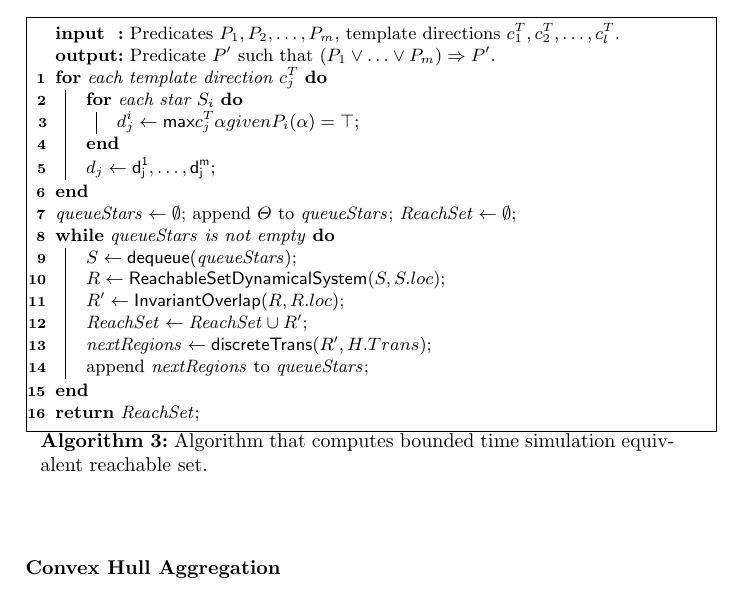
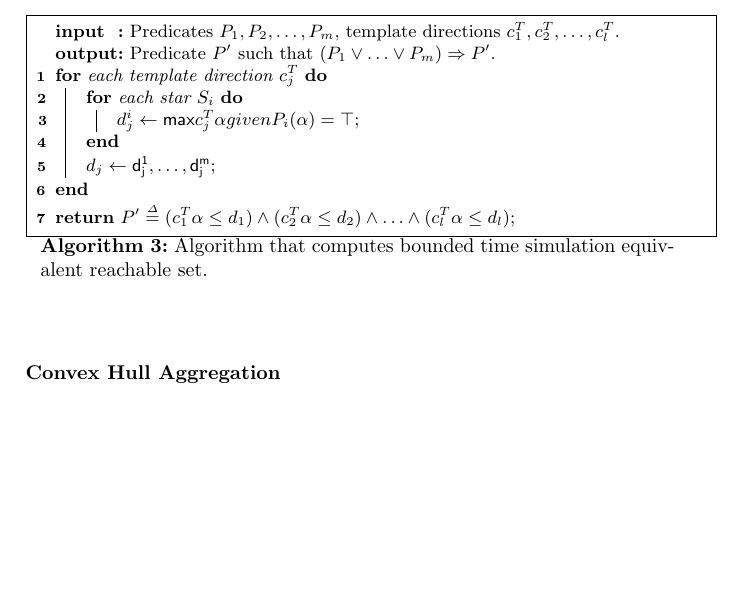
Before and after one commit to psduggirala/NFM-2018, a LaTeX paper (nfm-2019.tex, which reads algorithm.tex): part of page 7 of 10, cut so that both start at the same text, the shorter picture padded with empty space. Compiled offline with pdfLaTeX.

Commit message:
Updates from ShareLaTeX

```diff
--- a/algorithm.tex
+++ b/algorithm.tex
@@ -89,17 +89,7 @@ For computing $d_j$, $1 \leq j \leq l$, we solve $m$ linear programming problems
     $d_j \gets \mathsf{d_j^1, \ldots, d_j^m}$\;
 }
 
-
-${\it queueStars} \gets \emptyset$; append $\Theta$ to ${\it queueStars}$; ${\it ReachSet} \gets \emptyset$\;
-\While{${\it queueStars}$ is not empty}{
-    $S \gets {\sf dequeue}({\it queueStars})$\;
-    $R \gets {\sf ReachableSetDynamicalSystem}(S, S.loc)$\;
-    $R' \gets {\sf InvariantOverlap}(R, R.loc)$\;
-    ${\it ReachSet} \gets {\it ReachSet} \cup R'$\;
-    ${\it nextRegions} \gets {\sf discreteTrans}(R', H.Trans)$\; \label{ln:guardIntersection}
-    append ${\it nextRegions}$ to ${\it queueStars}$\; \label{ln:appendQueueStars}
-}
-{\bf return} ${\it ReachSet}$\;
+{\bf return} $P' \deq (c_1^T \alpha \leq d_1) \wedge (c_2^T \alpha \leq d_2) \wedge \ldots \wedge (c_l^{T} \alpha \leq d_l)$\;
 \caption{Algorithm that computes bounded time simulation equivalent reachable set.}
 \label{alg:algoHybrid}
 \end{algorithm}
```
